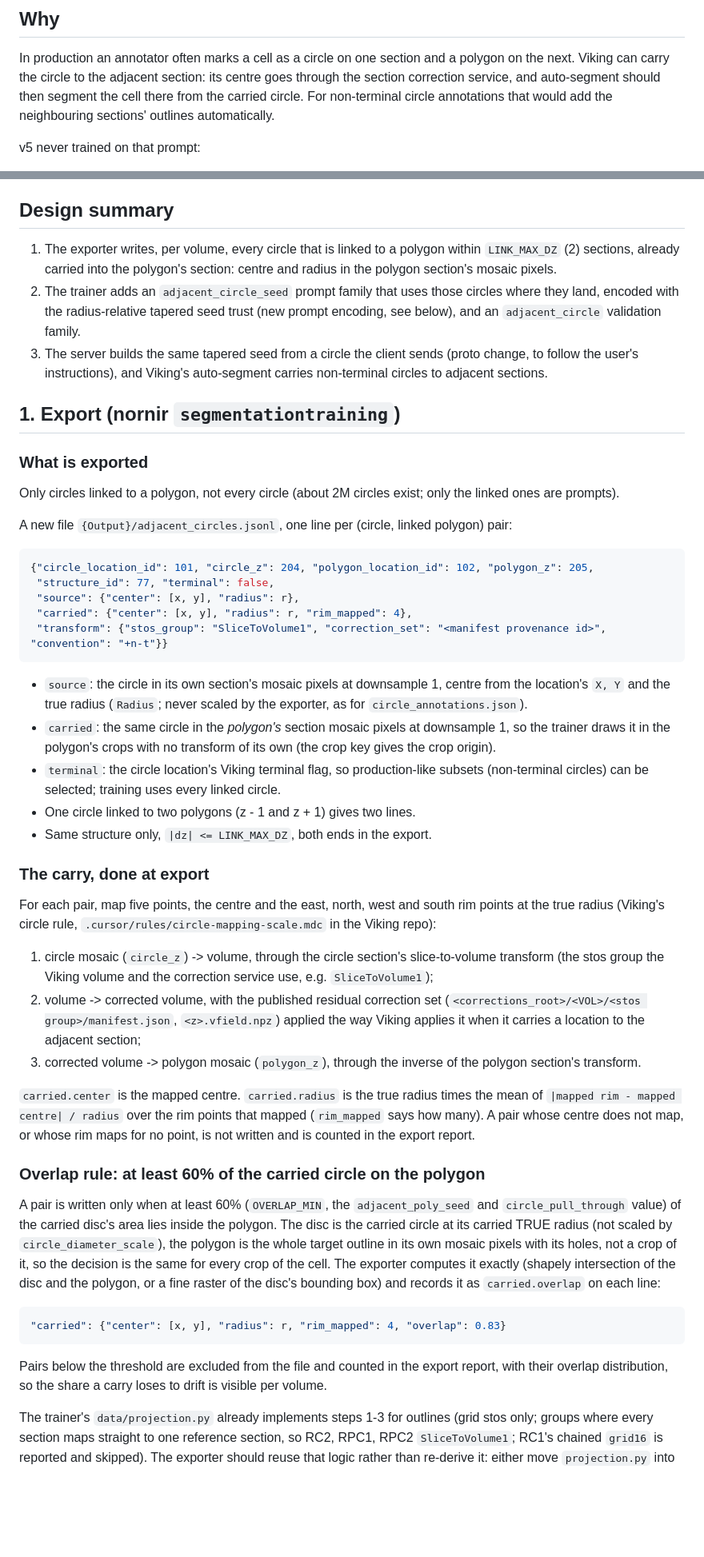
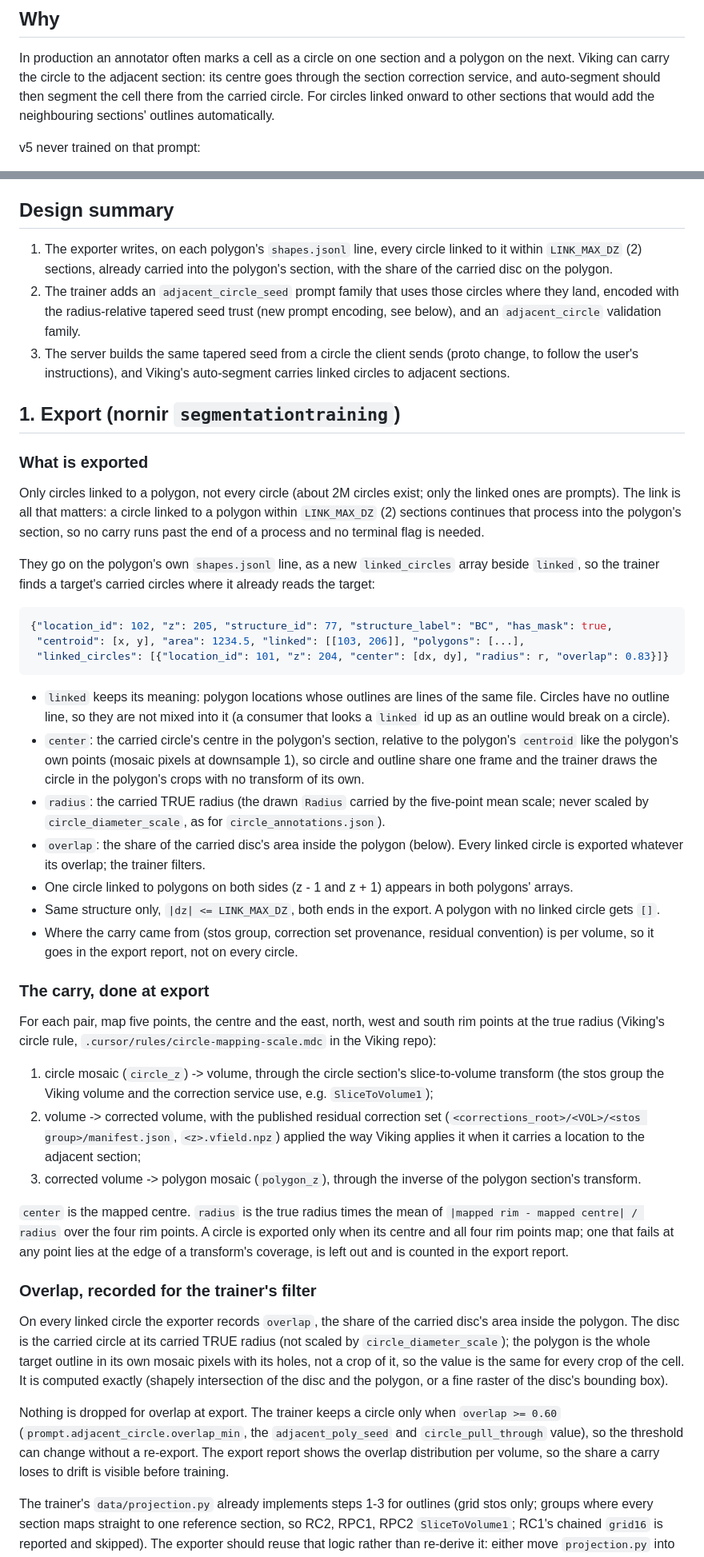
Before and after one commit to jamesra/Sam2SegmentationTrainer, a Markdown page: docs/adjacent_circle_seed_plan.md, 2 parts joined by grey strips. Shown at 80% size. Drawn GitHub-style; blank space fills up the shorter version.

Commit message:
Adjacent circle plan: linked_circles on the polygon's shapes.jsonl line, every linked circle exported with its overlap, no terminal flag
Co-Authored-By: Claude Opus 5.5 <noreply@anthropic.com>

````diff
--- a/docs/adjacent_circle_seed_plan.md
+++ b/docs/adjacent_circle_seed_plan.md
@@ -7,7 +7,7 @@ family later" note in `circle_annotator_spec.md` ("Not in this change").
 
 In production an annotator often marks a cell as a circle on one section and a polygon on the next. Viking can carry
 the circle to the adjacent section: its centre goes through the section correction service, and auto-segment should
-then segment the cell there from the carried circle. For non-terminal circle annotations that would add the
+then segment the cell there from the carried circle. For circles linked onward to other sections that would add the
 neighbouring sections' outlines automatically.
 
 v5 never trained on that prompt:
@@ -22,37 +22,43 @@ v5 never trained on that prompt:
 
 ## Design summary
 
-1. The exporter writes, per volume, every circle that is linked to a polygon within `LINK_MAX_DZ` (2) sections, already
-   carried into the polygon's section: centre and radius in the polygon section's mosaic pixels.
+1. The exporter writes, on each polygon's `shapes.jsonl` line, every circle linked to it within `LINK_MAX_DZ` (2)
+   sections, already carried into the polygon's section, with the share of the carried disc on the polygon.
 2. The trainer adds an `adjacent_circle_seed` prompt family that uses those circles where they land, encoded with the
    radius-relative tapered seed trust (new prompt encoding, see below), and an `adjacent_circle` validation family.
 3. The server builds the same tapered seed from a circle the client sends (proto change, to follow the user's
-   instructions), and Viking's auto-segment carries non-terminal circles to adjacent sections.
+   instructions), and Viking's auto-segment carries linked circles to adjacent sections.
 
 ## 1. Export (nornir `segmentationtraining`)
 
 ### What is exported
 
-Only circles linked to a polygon, not every circle (about 2M circles exist; only the linked ones are prompts).
+Only circles linked to a polygon, not every circle (about 2M circles exist; only the linked ones are prompts). The link
+is all that matters: a circle linked to a polygon within `LINK_MAX_DZ` (2) sections continues that process into the
+polygon's section, so no carry runs past the end of a process and no terminal flag is needed.
 
-A new file `{Output}/adjacent_circles.jsonl`, one line per (circle, linked polygon) pair:
+They go on the polygon's own `shapes.jsonl` line, as a new `linked_circles` array beside `linked`, so the trainer finds a
+target's carried circles where it already reads the target:
 
 ```json
-{"circle_location_id": 101, "circle_z": 204, "polygon_location_id": 102, "polygon_z": 205,
- "structure_id": 77, "terminal": false,
- "source": {"center": [x, y], "radius": r},
- "carried": {"center": [x, y], "radius": r, "rim_mapped": 4},
- "transform": {"stos_group": "SliceToVolume1", "correction_set": "<manifest provenance id>", "convention": "+n-t"}}
+{"location_id": 102, "z": 205, "structure_id": 77, "structure_label": "BC", "has_mask": true,
+ "centroid": [x, y], "area": 1234.5, "linked": [[103, 206]], "polygons": [...],
+ "linked_circles": [{"location_id": 101, "z": 204, "center": [dx, dy], "radius": r, "overlap": 0.83}]}
 ```
 
-- `source`: the circle in its own section's mosaic pixels at downsample 1, centre from the location's `X, Y` and the
-  true radius (`Radius`; never scaled by the exporter, as for `circle_annotations.json`).
-- `carried`: the same circle in the *polygon's* section mosaic pixels at downsample 1, so the trainer draws it in the
-  polygon's crops with no transform of its own (the crop key gives the crop origin).
-- `terminal`: the circle location's Viking terminal flag, so production-like subsets (non-terminal circles) can be
-  selected; training uses every linked circle.
-- One circle linked to two polygons (z - 1 and z + 1) gives two lines.
-- Same structure only, `|dz| <= LINK_MAX_DZ`, both ends in the export.
+- `linked` keeps its meaning: polygon locations whose outlines are lines of the same file. Circles have no outline
+  line, so they are not mixed into it (a consumer that looks a `linked` id up as an outline would break on a circle).
+- `center`: the carried circle's centre in the polygon's section, relative to the polygon's `centroid` like the
+  polygon's own points (mosaic pixels at downsample 1), so circle and outline share one frame and the trainer draws the
+  circle in the polygon's crops with no transform of its own.
+- `radius`: the carried TRUE radius (the drawn `Radius` carried by the five-point mean scale; never scaled by
+  `circle_diameter_scale`, as for `circle_annotations.json`).
+- `overlap`: the share of the carried disc's area inside the polygon (below). Every linked circle is exported whatever
+  its overlap; the trainer filters.
+- One circle linked to polygons on both sides (z - 1 and z + 1) appears in both polygons' arrays.
+- Same structure only, `|dz| <= LINK_MAX_DZ`, both ends in the export. A polygon with no linked circle gets `[]`.
+- Where the carry came from (stos group, correction set provenance, residual convention) is per volume, so it goes in
+  the export report, not on every circle.
 
 ### The carry, done at export
 
@@ -66,25 +72,22 @@ For each pair, map five points, the centre and the east, north, west and south r
    carries a location to the adjacent section;
 3. corrected volume -> polygon mosaic (`polygon_z`), through the inverse of the polygon section's transform.
 
-`carried.center` is the mapped centre. `carried.radius` is the true radius times the mean of
-`|mapped rim - mapped centre| / radius` over the rim points that mapped (`rim_mapped` says how many). A pair whose centre
-does not map, or whose rim maps for no point, is not written and is counted in the export report.
+`center` is the mapped centre. `radius` is the true radius times the mean of `|mapped rim - mapped centre| / radius`
+over the four rim points. A circle is exported only when its centre and all four rim points map; one that fails at any
+point lies at the edge of a transform's coverage, is left out and is counted in the export report.
 
-### Overlap rule: at least 60% of the carried circle on the polygon
+### Overlap, recorded for the trainer's filter
 
-A pair is written only when at least 60% (`OVERLAP_MIN`, the `adjacent_poly_seed` and `circle_pull_through` value) of
-the carried disc's area lies inside the polygon. The disc is the carried circle at its carried TRUE radius (not scaled
-by `circle_diameter_scale`), the polygon is the whole target outline in its own mosaic pixels with its holes, not a
-crop of it, so the decision is the same for every crop of the cell. The exporter computes it exactly (shapely
-intersection of the disc and the polygon, or a fine raster of the disc's bounding box) and records it as
-`carried.overlap` on each line:
+On every linked circle the exporter records `overlap`, the share of the carried disc's area inside the polygon. The
+disc is the carried circle at its carried TRUE radius (not scaled by `circle_diameter_scale`); the polygon is the whole
+target outline in its own mosaic pixels with its holes, not a crop of it, so the value is the same for every crop of
+the cell. It is computed exactly (shapely intersection of the disc and the polygon, or a fine raster of the disc's
+bounding box).
 
-```json
-"carried": {"center": [x, y], "radius": r, "rim_mapped": 4, "overlap": 0.83}
-```
-
-Pairs below the threshold are excluded from the file and counted in the export report, with their overlap
-distribution, so the share a carry loses to drift is visible per volume.
+Nothing is dropped for overlap at export. The trainer keeps a circle only when `overlap >= 0.60`
+(`prompt.adjacent_circle.overlap_min`, the `adjacent_poly_seed` and `circle_pull_through` value), so the threshold can
+change without a re-export. The export report shows the overlap distribution per volume, so the share a carry loses to
+drift is visible before training.
 
 The trainer's `data/projection.py` already implements steps 1-3 for outlines (grid stos only; groups where every section
 maps straight to one reference section, so RC2, RPC1, RPC2 `SliceToVolume1`; RC1's chained `grid16` is reported and
````
Also changed, not shown: other parts of docs/adjacent_circle_seed_plan.md (+12 -13 lines).
